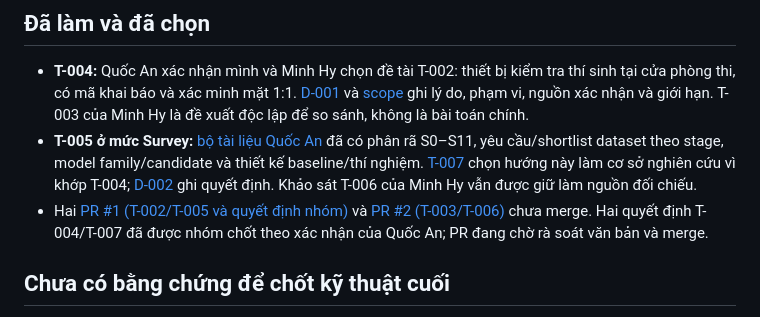
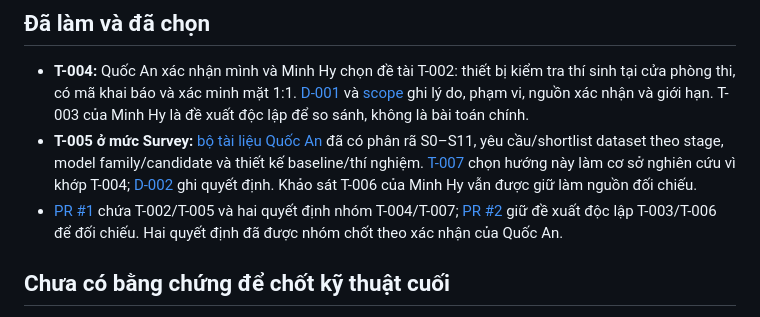
Before and after one commit to quocanwyf/doantotnghiep2nguoi, a Markdown page: docs/00-project/status.md, the part around the change. Drawn GitHub-style.

```diff
--- a/docs/00-project/status.md
+++ b/docs/00-project/status.md
@@ -8,7 +8,7 @@
 
 - **T-004:** Quốc An xác nhận mình và Minh Hy chọn đề tài T-002: thiết bị kiểm tra thí sinh tại cửa phòng thi, có mã khai báo và xác minh mặt 1:1. [D-001](decisions/D-001-chon-bai-toan-cua-phong-thi.md) và [scope](../01-problem/scope.md) ghi lý do, phạm vi, nguồn xác nhận và giới hạn. T-003 của Minh Hy là đề xuất độc lập để so sánh, không là bài toán chính.
 - **T-005 ở mức Survey:** [bộ tài liệu Quốc An](../02-survey/README.md) đã có phân rã S0–S11, yêu cầu/shortlist dataset theo stage, model family/candidate và thiết kế baseline/thí nghiệm. [T-007](../02-survey/selection.md) chọn hướng này làm cơ sở nghiên cứu vì khớp T-004; [D-002](decisions/D-002-chon-huong-khao-sat-t005.md) ghi quyết định. Khảo sát T-006 của Minh Hy vẫn được giữ làm nguồn đối chiếu.
-- Hai [PR #1 (T-002/T-005 và quyết định nhóm)](https://github.com/quocanwyf/doantotnghiep2nguoi/pull/1) và [PR #2 (T-003/T-006)](https://github.com/quocanwyf/doantotnghiep2nguoi/pull/2) chưa merge. Hai quyết định T-004/T-007 đã được nhóm chốt theo xác nhận của Quốc An; PR đang chờ rà soát văn bản và merge.
+- [PR #1](https://github.com/quocanwyf/doantotnghiep2nguoi/pull/1) chứa T-002/T-005 và hai quyết định nhóm T-004/T-007; [PR #2](https://github.com/quocanwyf/doantotnghiep2nguoi/pull/2) giữ đề xuất độc lập T-003/T-006 để đối chiếu. Hai quyết định đã được nhóm chốt theo xác nhận của Quốc An.
 
 ## Chưa có bằng chứng để chốt kỹ thuật cuối
 
```
Also changed, not shown: docs/handoffs/T-002-de-xuat-use-case-quoc-an.md (+1 -1 lines), docs/handoffs/T-005-khao-sat-ky-thuat-quoc-an.md (+1 -1 lines).
